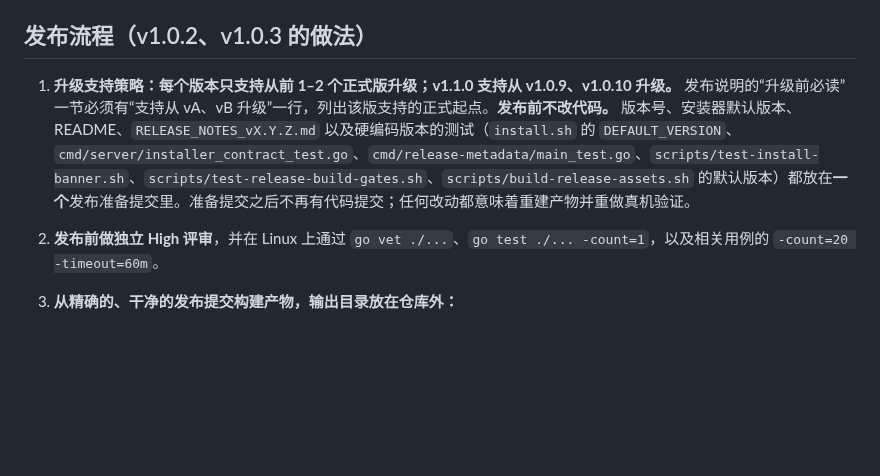
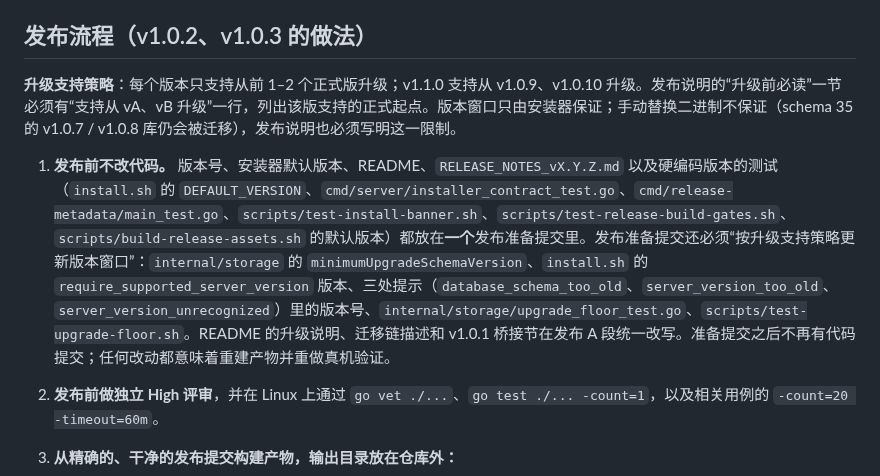
Before and after one commit to 404-git-404/404-probe, a Markdown page: CLAUDE.md, the part around the change. GitHub-like rendering; blank space fills up the shorter version.

Commit message:
docs(release): separate upgrade policy and list version-window release gates

```diff
--- a/CLAUDE.md
+++ b/CLAUDE.md
@@ -37,7 +37,9 @@ go test ./... -count=1
 
 ## 发布流程（v1.0.2、v1.0.3 的做法）
 
-1. **升级支持策略：每个版本只支持从前 1–2 个正式版升级；v1.1.0 支持从 v1.0.9、v1.0.10 升级。** 发布说明的“升级前必读”一节必须有“支持从 vA、vB 升级”一行，列出该版支持的正式起点。**发布前不改代码。** 版本号、安装器默认版本、README、`RELEASE_NOTES_vX.Y.Z.md` 以及硬编码版本的测试（`install.sh` 的 `DEFAULT_VERSION`、`cmd/server/installer_contract_test.go`、`cmd/release-metadata/main_test.go`、`scripts/test-install-banner.sh`、`scripts/test-release-build-gates.sh`、`scripts/build-release-assets.sh` 的默认版本）都放在**一个**发布准备提交里。准备提交之后不再有代码提交；任何改动都意味着重建产物并重做真机验证。
+**升级支持策略**：每个版本只支持从前 1–2 个正式版升级；v1.1.0 支持从 v1.0.9、v1.0.10 升级。发布说明的“升级前必读”一节必须有“支持从 vA、vB 升级”一行，列出该版支持的正式起点。版本窗口只由安装器保证；手动替换二进制不保证（schema 35 的 v1.0.7 / v1.0.8 库仍会被迁移），发布说明也必须写明这一限制。
+
+1. **发布前不改代码。** 版本号、安装器默认版本、README、`RELEASE_NOTES_vX.Y.Z.md` 以及硬编码版本的测试（`install.sh` 的 `DEFAULT_VERSION`、`cmd/server/installer_contract_test.go`、`cmd/release-metadata/main_test.go`、`scripts/test-install-banner.sh`、`scripts/test-release-build-gates.sh`、`scripts/build-release-assets.sh` 的默认版本）都放在**一个**发布准备提交里。发布准备提交还必须“按升级支持策略更新版本窗口”：`internal/storage` 的 `minimumUpgradeSchemaVersion`、`install.sh` 的 `require_supported_server_version` 版本、三处提示（`database_schema_too_old`、`server_version_too_old`、`server_version_unrecognized`）里的版本号、`internal/storage/upgrade_floor_test.go`、`scripts/test-upgrade-floor.sh`。README 的升级说明、迁移链描述和 v1.0.1 桥接节在发布 A 段统一改写。准备提交之后不再有代码提交；任何改动都意味着重建产物并重做真机验证。
 2. **发布前做独立 High 评审**，并在 Linux 上通过 `go vet ./...`、`go test ./... -count=1`，以及相关用例的 `-count=20 -timeout=60m`。
 3. **从精确的、干净的发布提交构建产物，输出目录放在仓库外：**
 
```
